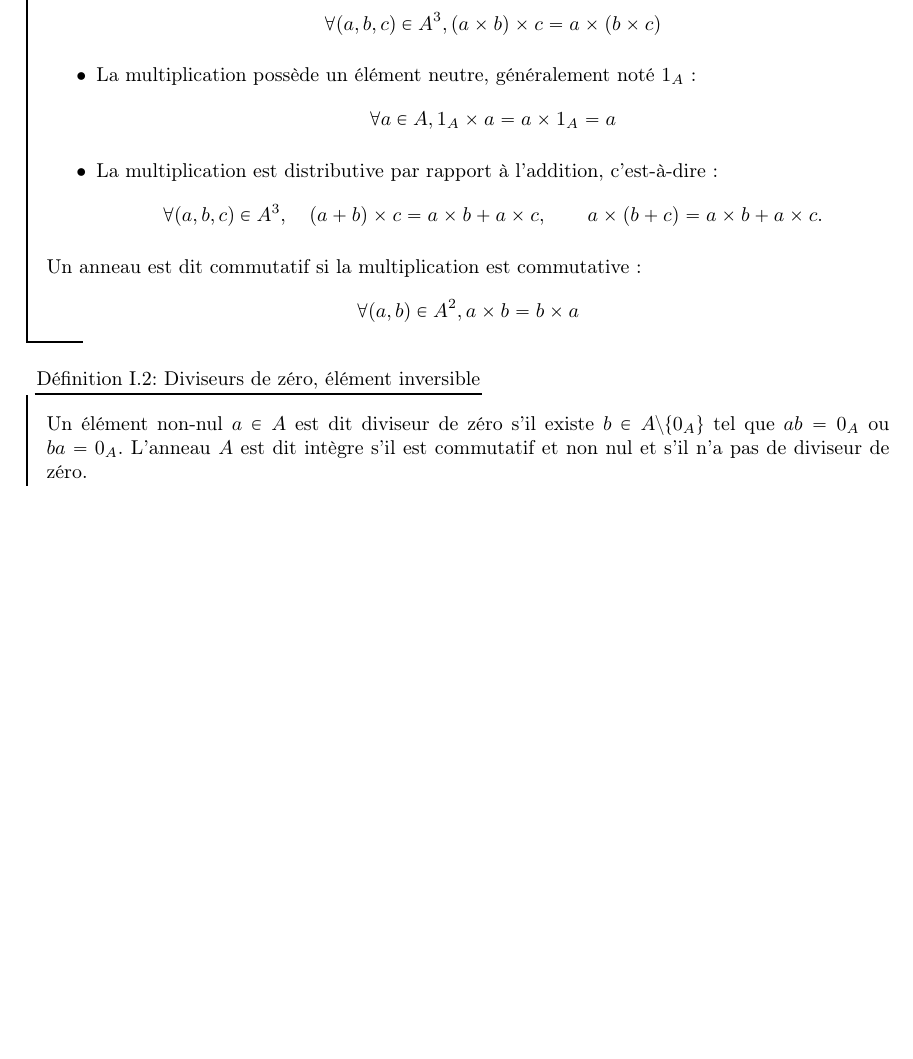
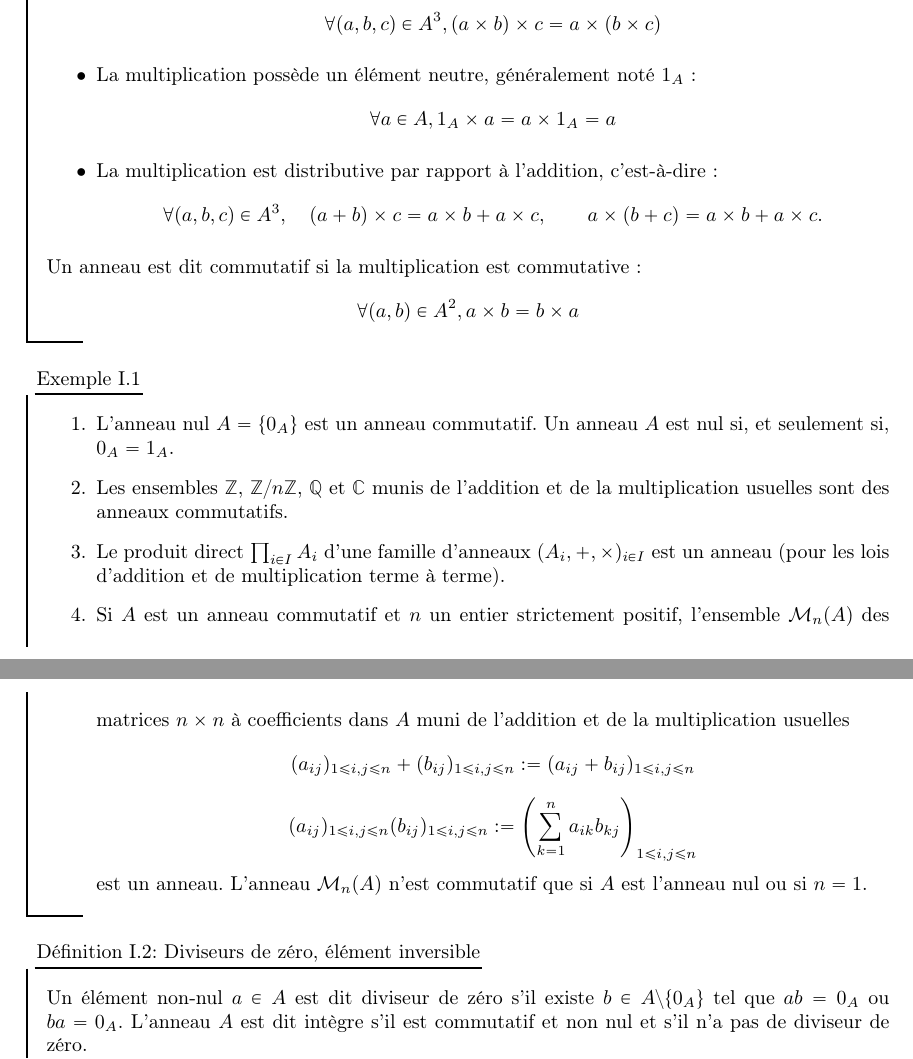
Before and after one commit to CeciestuntestKST/Cours-de-Math-matiques, a LaTeX document (M2/Cours_Anneaux_et_Corps.tex): part of page 3 of 4 before the commit and two parts of pages 3 and 4 of 4 after it, the two joined at a grey line, cut so that both start at the same text, the shorter picture padded with empty space. Compiled offline with pdfLaTeX.

Commit message:
15 oct. 2026, 15:45

```diff
--- a/M2/Cours_Anneaux_et_Corps.tex
+++ b/M2/Cours_Anneaux_et_Corps.tex
@@ -34,6 +34,18 @@
     Un anneau est dit commutatif si la multiplication est commutative:
     \[\forall (a,b)\in A^2, a\times b=b\times a\]
 \end{df}
+
+\begin{ex}{}{}
+    \begin{enumerate}
+        \item L'anneau nul $A = \{0_A\}$ est un anneau commutatif. Un anneau $A$ est nul si, et seulement si, $0_A = 1_A$.
+        \item Les ensembles $\Z$, $\Z/n\Z$, $\Q$ et $\C$ munis de l'addition et de la multiplication usuelles sont des anneaux commutatifs.
+        \item Le produit direct $\prod_{i \in I} A_i$ d'une famille d'anneaux $(A_i, +, \times)_{i \in I}$ est un anneau (pour les lois d'addition et de multiplication terme à terme).
+        \item Si $A$ est un anneau commutatif et $n$ un entier strictement positif, l'ensemble $\Mr_n(A)$ des matrices $n \times n$ à coefficients dans $A$ muni de l'addition et de la multiplication usuelles
+        \[(a_{ij})_{1 \le i,j \le n} + (b_{ij})_{1 \le i,j \le n} := (a_{ij} + b_{ij})_{1 \le i,j \le n}\]
+        \[(a_{ij})_{1 \le i,j \le n} (b_{ij})_{1 \le i,j \le n} := \left( \sum_{k=1}^n a_{ik} b_{kj} \right)_{1 \le i,j \le n}\]
+        est un anneau. L'anneau $\Mr_n(A)$ n'est commutatif que si $A$ est l'anneau nul ou si $n = 1$.
+    \end{enumerate}
+\end{ex}
 
 \begin{df}{Diviseurs de zéro, élément inversible}{}
     Un élément non-nul $a\in A$ est dit diviseur de zéro s'il existe $b\in A\wt \{0_A\}$ tel que $ab=0_A$ ou $ba=0_A$. L'anneau $A$ est dit intègre s'il est commutatif et non nul et s'il n'a pas de diviseur de zéro.\\
```
